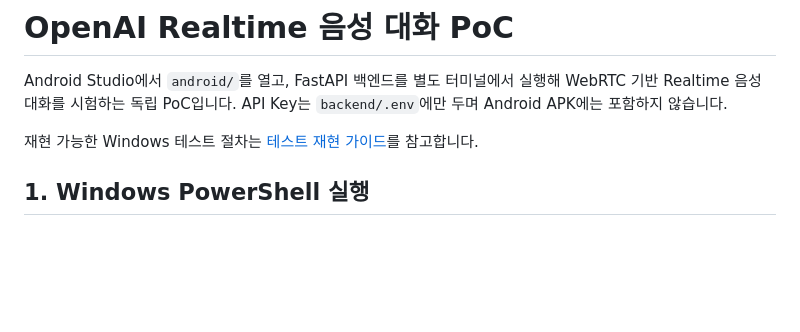
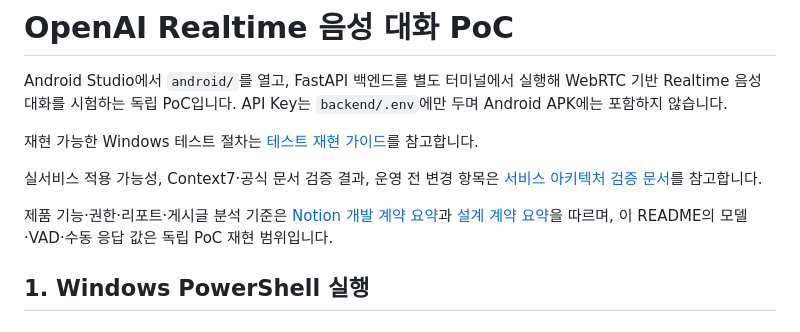
Before and after one commit to daesan12/Familink, a Markdown page: realtime-voice-poc/README.md, the part around the change. Drawn GitHub-style; blank space fills up the shorter version.

Commit message:
[S15P11B104-82] docs: 서비스 아키텍처 검증 문서 추가와 계약 문서 참조 연결

```diff
--- a/realtime-voice-poc/README.md
+++ b/realtime-voice-poc/README.md
@@ -3,6 +3,10 @@
 Android Studio에서 `android/`를 열고, FastAPI 백엔드를 별도 터미널에서 실행해 WebRTC 기반 Realtime 음성 대화를 시험하는 독립 PoC입니다. API Key는 `backend/.env`에만 두며 Android APK에는 포함하지 않습니다.
 
 재현 가능한 Windows 테스트 절차는 [테스트 재현 가이드](docs/test-reproduction.md)를 참고합니다.
+
+실서비스 적용 가능성, Context7·공식 문서 검증 결과, 운영 전 변경 항목은 [서비스 아키텍처 검증 문서](docs/service-architecture-validation.md)를 참고합니다.
+
+제품 기능·권한·리포트·게시글 분석 기준은 [Notion 개발 계약 요약](../docs/development-contracts.md)과 [설계 계약 요약](../docs/design-contracts.md)을 따르며, 이 README의 모델·VAD·수동 응답 값은 독립 PoC 재현 범위입니다.
 
 ## 1. Windows PowerShell 실행
 
```
Also changed, not shown: realtime-voice-poc/docs/service-architecture-validation.md (added, +80 -0 lines), realtime-voice-poc/docs/test-reproduction.md (+2 -0 lines).
